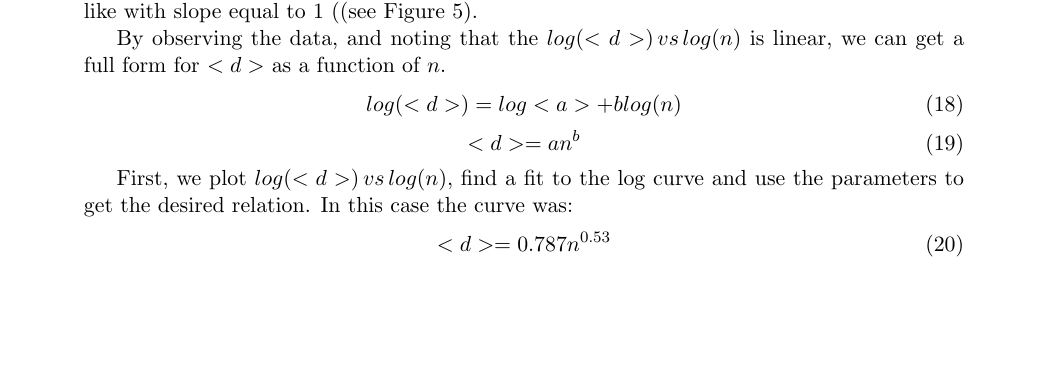
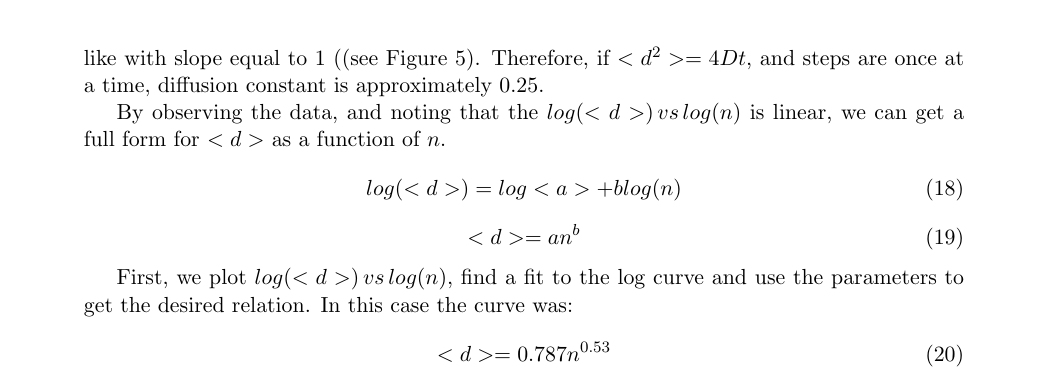
Before and after one commit to tahoeschrader/PHYS566_group4_project-1a_walk-diffusion-cluster, a LaTeX document (LaTeX/PHY566_group4_project#1a_paper.tex): part of page 3 of 6 before the commit and part of page 4 of 6 after it, cut at the place of the change, the shorter picture padded with empty space. Compiled offline with pdfLaTeX.

Commit message:
Update PHY566_group4_project#1a_paper.tex
Updated info on question 1 (diffusion constant)

```diff
--- a/LaTeX/PHY566_group4_project#1a_paper.tex
+++ b/LaTeX/PHY566_group4_project#1a_paper.tex
@@ -173,7 +174,8 @@ We have also shown before that
     <x^2>=\sum_{i=1}^N <x_i^2>=\sum_{i=1}^N 0.5=0.5N
 \end{equation}
 When we simulate $<x^2>$ we indeed get the straight line with the slope equal to $0.5$ (see Figure~\ref{fig:meanX2}).
-The mean distance squared ($<d^2>$) graph also looks as expected, as a straigh like with slope equal to 1 ((see Figure~\ref{fig:meanD2}).
+The mean distance squared ($<d^2>$) graph also looks as expected, as a straight like with slope equal to 1 ((see Figure~\ref{fig:meanD2}).
+Therefore, if $<d^2>=4Dt$, and steps are once at a time, diffusion constant is approximately $0.25$.
 
 \begin{figure}[!htb]
 \minipage{0.5\textwidth}
```
Also changed, not shown: LaTeX/PHY566_group4_project#1a_paper.tex (3 more changed lines).
